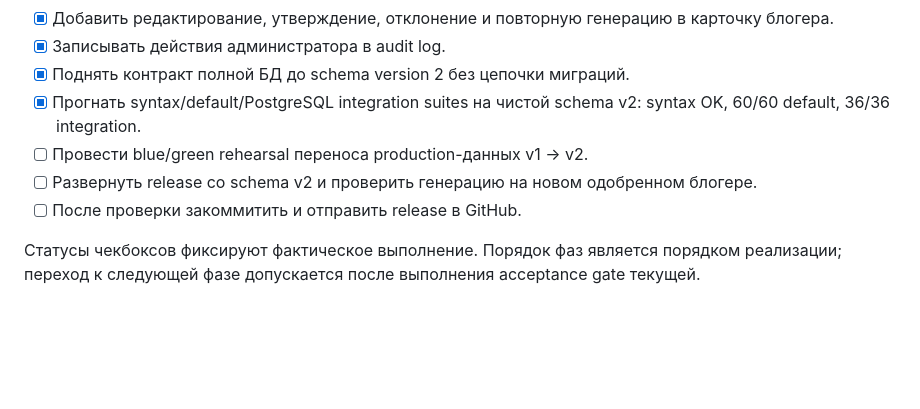
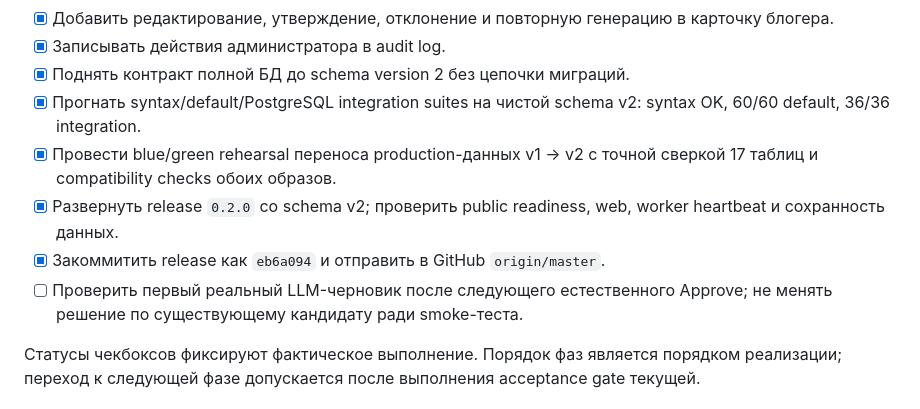
Before and after one commit to Latnok/insta_hunter, a Markdown page: TODO.md, the part around the change. Rendered like a GitHub page; blank space fills up the shorter version.

```diff
--- a/TODO.md
+++ b/TODO.md
@@ -11,9 +11,10 @@
 - [x] Записывать действия администратора в audit log.
 - [x] Поднять контракт полной БД до schema version 2 без цепочки миграций.
 - [x] Прогнать syntax/default/PostgreSQL integration suites на чистой schema v2: syntax OK, 60/60 default, 36/36 integration.
-- [ ] Провести blue/green rehearsal переноса production-данных v1 → v2.
-- [ ] Развернуть release со schema v2 и проверить генерацию на новом одобренном блогере.
-- [ ] После проверки закоммитить и отправить release в GitHub.
+- [x] Провести blue/green rehearsal переноса production-данных v1 → v2 с точной сверкой 17 таблиц и compatibility checks обоих образов.
+- [x] Развернуть release `0.2.0` со schema v2; проверить public readiness, web, worker heartbeat и сохранность данных.
+- [x] Закоммитить release как `eb6a094` и отправить в GitHub `origin/master`.
+- [ ] Проверить первый реальный LLM-черновик после следующего естественного Approve; не менять решение по существующему кандидату ради smoke-теста.
 
 Статусы чекбоксов фиксируют фактическое выполнение. Порядок фаз является порядком реализации; переход к следующей фазе допускается после выполнения acceptance gate текущей.
 
```
Also changed, not shown: docs/production-status.md (+14 -2 lines).
